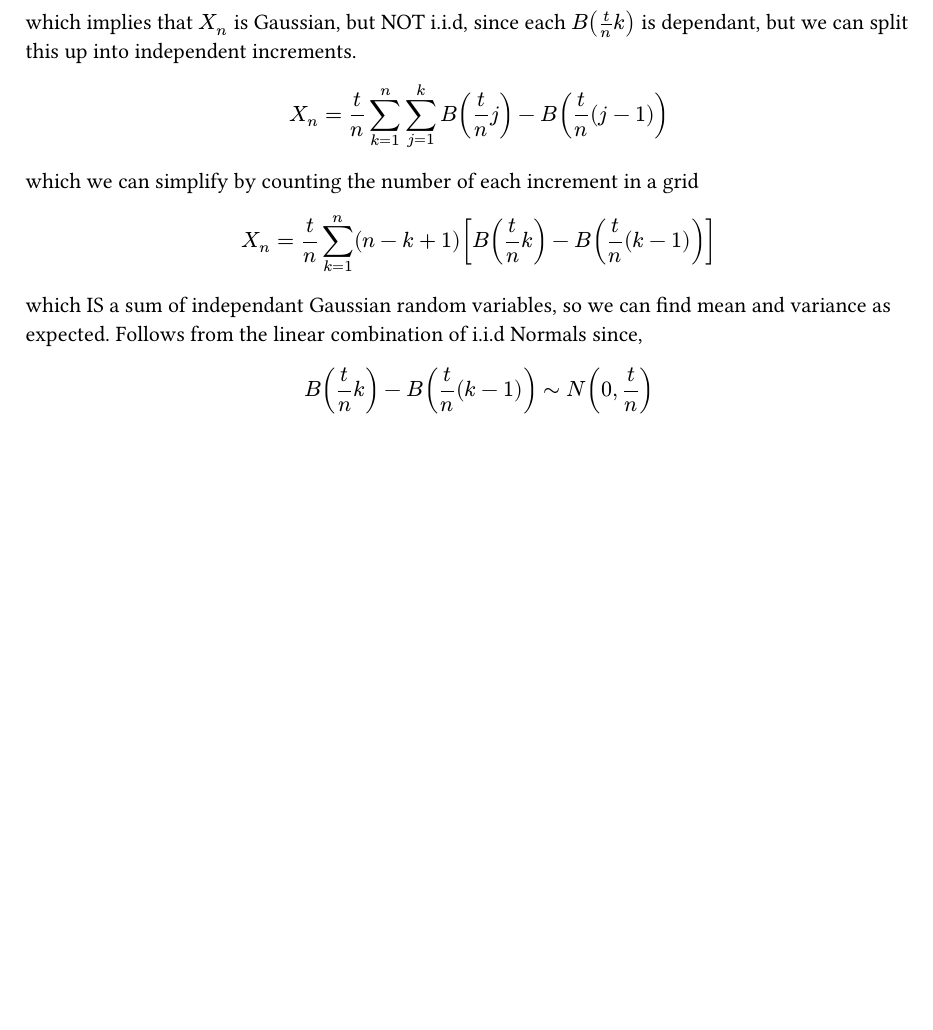
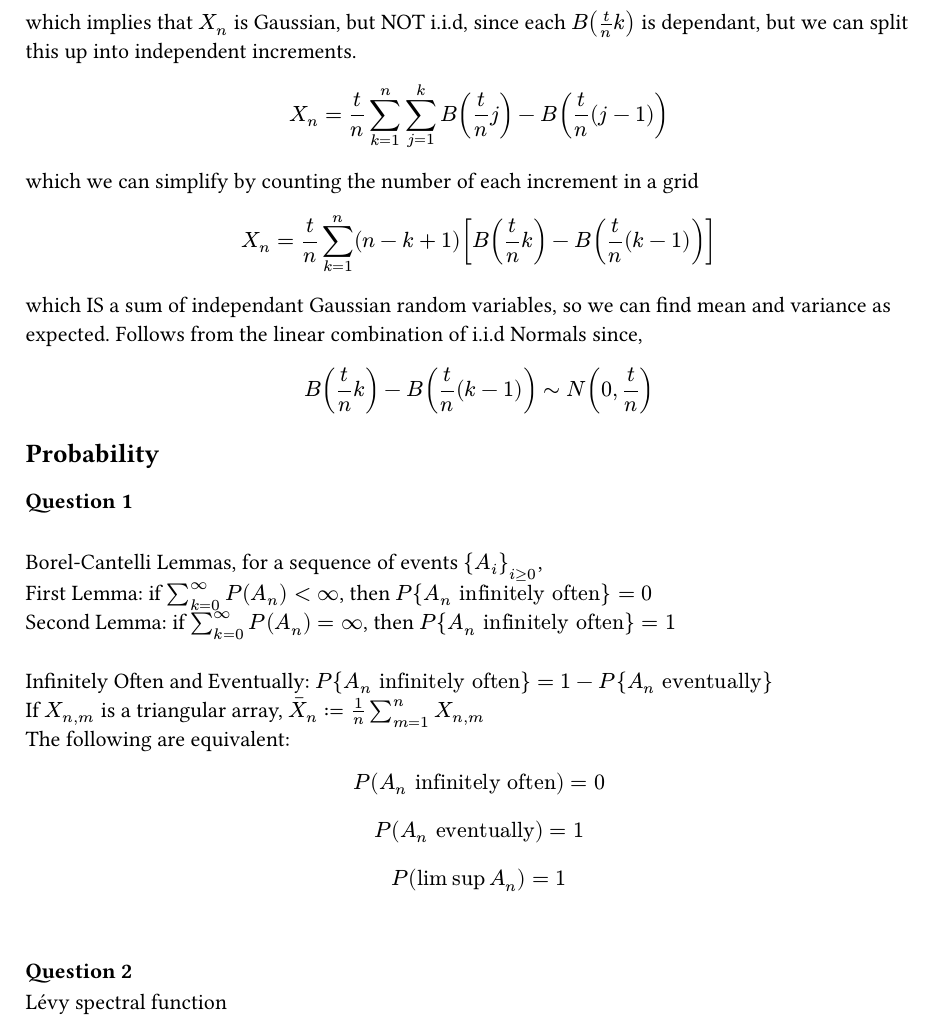
Before and after one commit to XtdWt/Uni-Study-Notes, a Typst document (MATH4528/MATH4528Exam.typ): part of page 3 of 3, cut so that both start at the same text, the shorter picture padded with empty space. The pictures show the PDF file MATH4528/MATH4528Exam.pdf that the author committed with the source.

Commit message:
(feat) add question 1 for probability section

```diff
--- a/MATH4528/MATH4528Exam.typ
+++ b/MATH4528/MATH4528Exam.typ
@@ -71,3 +71,21 @@ which we can simplify by counting the number of each increment in a grid
 $ X_n = t/n sum_(k=1)^n (n - k + 1) [B(t/n k) - B(t/n (k-1))] $
 which IS a sum of independant Gaussian random variables, so we can find mean and variance as expected. Follows from the linear combination of i.i.d Normals since,
 $ B(t/n k) - B(t/n (k-1)) ~ N(0, t/n) $
+
+== Probability
+=== Question 1
+\
+Borel-Cantelli Lemmas, for a sequence of events ${A_i}_(i>=0)$, \
+First Lemma: if $sum_(k=0)^infinity P(A_n) < infinity$, then $P{A_n "infinitely often"} = 0$\
+Second Lemma: if $sum_(k=0)^infinity P(A_n) = infinity$, then $P{A_n "infinitely often"} = 1$\
+\
+Infinitely Often and Eventually: $P{A_n "infinitely often"} = 1 - P{A_n "eventually"}$
+\
+If $X_(n, m)$ is a triangular array, $accent(X, -)_n := 1/n sum_(m=1)^n X_(n, m)$\
+The following are equivalent:
+$ P(A_n "infinitely often") = 0 $
+$ P(A_n "eventually") = 1 $
+$ P(limsup A_n) = 1 $
+\
+=== Question 2
+Lévy spectral function
```
Also changed, not shown: MATH4528/MATH4528Exam.pdf.
